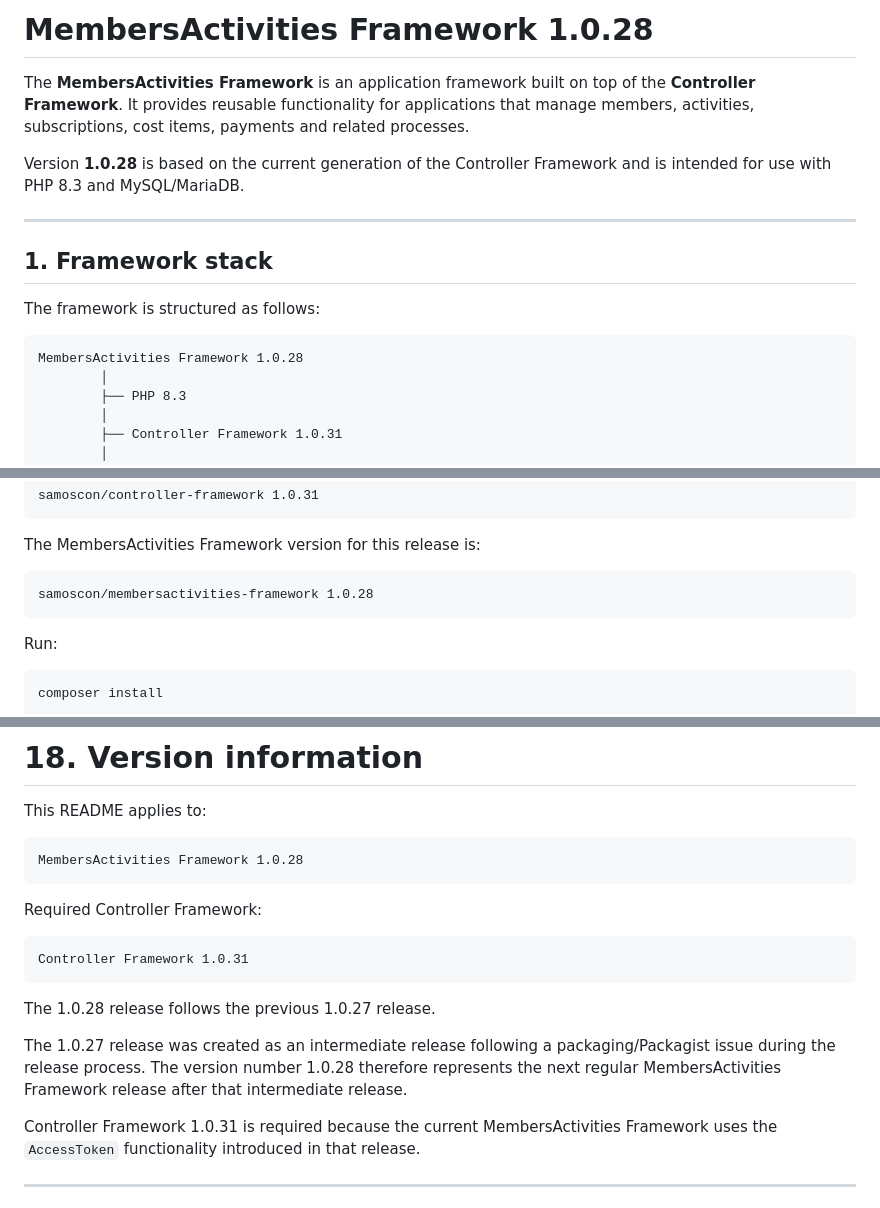
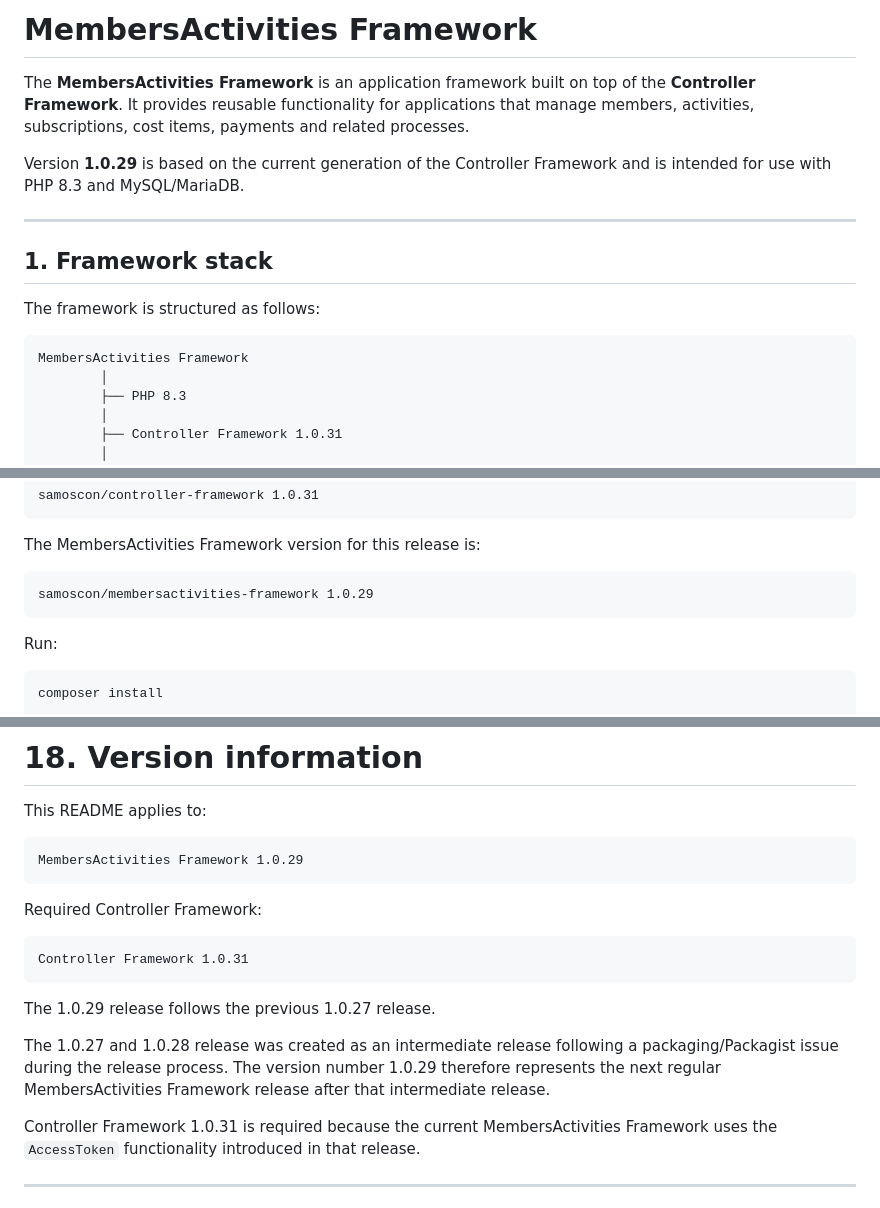
Before and after one commit to samoscon/membersactivities-framework, a Markdown page: README.md, 3 parts joined by grey strips. Rendered like a GitHub page.

````diff
--- a/README.md
+++ b/README.md
@@ -1,8 +1,8 @@
-# MembersActivities Framework 1.0.28
+# MembersActivities Framework
 
 The **MembersActivities Framework** is an application framework built on top of the **Controller Framework**. It provides reusable functionality for applications that manage members, activities, subscriptions, cost items, payments and related processes.
 
-Version **1.0.28** is based on the current generation of the Controller Framework and is intended for use with PHP 8.3 and MySQL/MariaDB.
+Version **1.0.29** is based on the current generation of the Controller Framework and is intended for use with PHP 8.3 and MySQL/MariaDB.
 
 ---
 
@@ -11,7 +11,7 @@ Version **1.0.28** is based on the current generation of the Controller Framewor
 The framework is structured as follows:
 
 ```text
-MembersActivities Framework 1.0.28
+MembersActivities Framework
         │
         ├── PHP 8.3
         │
@@ -171,7 +171,7 @@ samoscon/controller-framework 1.0.31
 The MembersActivities Framework version for this release is:
 
 ```text
-samoscon/membersactivities-framework 1.0.28
+samoscon/membersactivities-framework 1.0.29
 ```
 
 Run:
@@ -469,7 +469,7 @@ The client application can then extend the framework with application-specific c
 This README applies to:
 
 ```text
-MembersActivities Framework 1.0.28
+MembersActivities Framework 1.0.29
 ```
 
 Required Controller Framework:
@@ -478,9 +478,9 @@ Required Controller Framework:
 Controller Framework 1.0.31
 ```
 
-The 1.0.28 release follows the previous 1.0.27 release.
+The 1.0.29 release follows the previous 1.0.27 release.
 
-The 1.0.27 release was created as an intermediate release following a packaging/Packagist issue during the release process. The version number 1.0.28 therefore represents the next regular MembersActivities Framework release after that intermediate release.
+The 1.0.27 and 1.0.28 release was created as an intermediate release following a packaging/Packagist issue during the release process. The version number 1.0.29 therefore represents the next regular MembersActivities Framework release after that intermediate release.
 
 Controller Framework 1.0.31 is required because the current MembersActivities Framework uses the `AccessToken` functionality introduced in that release.
 
````
Also changed, not shown: other parts of README.md (+4 -4 lines).
